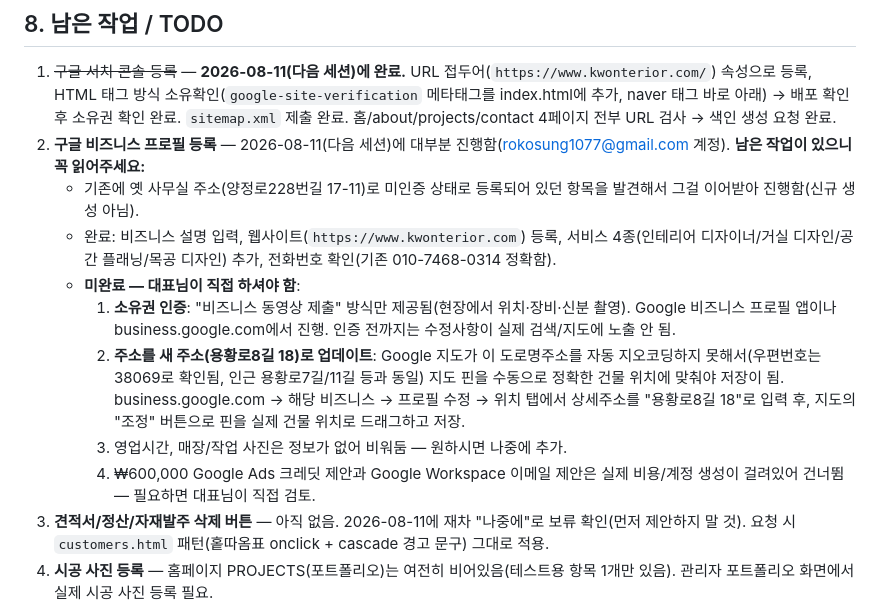
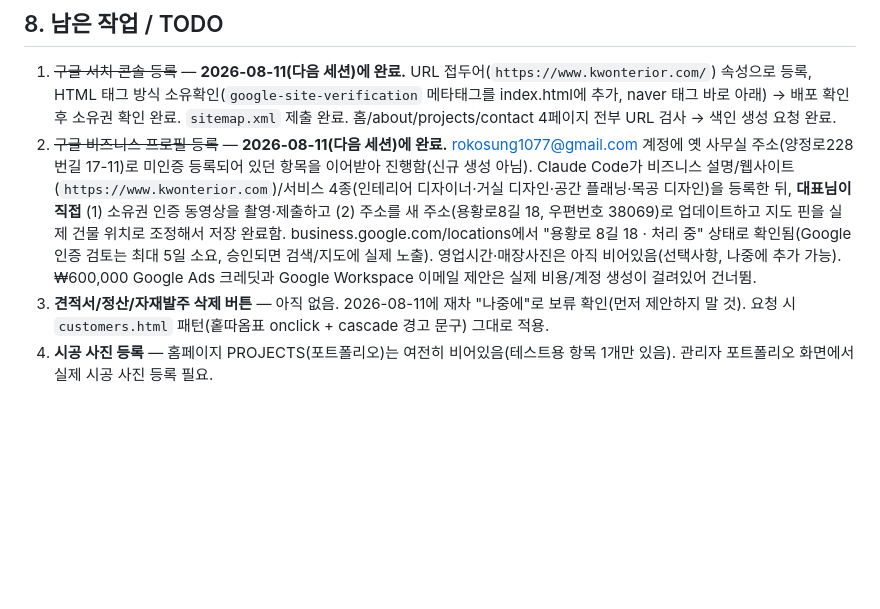
Before and after one commit to kwonterior/studio-kwonteria-site, a Markdown page: HANDOFF.md, the part around the change. Drawn GitHub-style; blank space fills up the shorter version.

Commit message:
Mark Google Business Profile setup complete after owner finished verification and address

```diff
--- a/HANDOFF.md
+++ b/HANDOFF.md
@@ -148,14 +148,7 @@ RLS 정책 요약(1차 문서 표에 추가):
 ## 8. 남은 작업 / TODO
 
 1. ~~구글 서치 콘솔 등록~~ — **2026-08-11(다음 세션)에 완료.** URL 접두어(`https://www.kwonterior.com/`) 속성으로 등록, HTML 태그 방식 소유확인(`google-site-verification` 메타태그를 index.html에 추가, naver 태그 바로 아래) → 배포 확인 후 소유권 확인 완료. `sitemap.xml` 제출 완료. 홈/about/projects/contact 4페이지 전부 URL 검사 → 색인 생성 요청 완료.
-2. **구글 비즈니스 프로필 등록** — 2026-08-11(다음 세션)에 대부분 진행함(rokosung1077@gmail.com 계정). **남은 작업이 있으니 꼭 읽어주세요:**
-   - 기존에 옛 사무실 주소(양정로228번길 17-11)로 미인증 상태로 등록되어 있던 항목을 발견해서 그걸 이어받아 진행함(신규 생성 아님).
-   - 완료: 비즈니스 설명 입력, 웹사이트(`https://www.kwonterior.com`) 등록, 서비스 4종(인테리어 디자이너/거실 디자인/공간 플래닝/목공 디자인) 추가, 전화번호 확인(기존 010-7468-0314 정확함).
-   - **미완료 — 대표님이 직접 하셔야 함**:
-     1. **소유권 인증**: "비즈니스 동영상 제출" 방식만 제공됨(현장에서 위치·장비·신분 촬영). Google 비즈니스 프로필 앱이나 business.google.com에서 진행. 인증 전까지는 수정사항이 실제 검색/지도에 노출 안 됨.
-     2. **주소를 새 주소(용황로8길 18)로 업데이트**: Google 지도가 이 도로명주소를 자동 지오코딩하지 못해서(우편번호는 38069로 확인됨, 인근 용황로7길/11길 등과 동일) 지도 핀을 수동으로 정확한 건물 위치에 맞춰야 저장이 됨. business.google.com → 해당 비즈니스 → 프로필 수정 → 위치 탭에서 상세주소를 "용황로8길 18"로 입력 후, 지도의 "조정" 버튼으로 핀을 실제 건물 위치로 드래그하고 저장.
-     3. 영업시간, 매장/작업 사진은 정보가 없어 비워둠 — 원하시면 나중에 추가.
-     4. ₩600,000 Google Ads 크레딧 제안과 Google Workspace 이메일 제안은 실제 비용/계정 생성이 걸려있어 건너뜀 — 필요하면 대표님이 직접 검토.
+2. ~~구글 비즈니스 프로필 등록~~ — **2026-08-11(다음 세션)에 완료.** rokosung1077@gmail.com 계정에 옛 사무실 주소(양정로228번길 17-11)로 미인증 등록되어 있던 항목을 이어받아 진행함(신규 생성 아님). Claude Code가 비즈니스 설명/웹사이트(`https://www.kwonterior.com`)/서비스 4종(인테리어 디자이너·거실 디자인·공간 플래닝·목공 디자인)을 등록한 뒤, **대표님이 직접** (1) 소유권 인증 동영상을 촬영·제출하고 (2) 주소를 새 주소(용황로8길 18, 우편번호 38069)로 업데이트하고 지도 핀을 실제 건물 위치로 조정해서 저장 완료함. business.google.com/locations에서 "용황로 8길 18 · 처리 중" 상태로 확인됨(Google 인증 검토는 최대 5일 소요, 승인되면 검색/지도에 실제 노출). 영업시간·매장사진은 아직 비어있음(선택사항, 나중에 추가 가능). ₩600,000 Google Ads 크레딧과 Google Workspace 이메일 제안은 실제 비용/계정 생성이 걸려있어 건너뜀.
 3. **견적서/정산/자재발주 삭제 버튼** — 아직 없음. 2026-08-11에 재차 "나중에"로 보류 확인(먼저 제안하지 말 것). 요청 시 `customers.html` 패턴(홑따옴표 onclick + cascade 경고 문구) 그대로 적용.
 4. **시공 사진 등록** — 홈페이지 PROJECTS(포트폴리오)는 여전히 비어있음(테스트용 항목 1개만 있음). 관리자 포트폴리오 화면에서 실제 시공 사진 등록 필요.
 5. **2순위**: 현장 진행사진 앨범(공사 중 사진, `site-detail.html`의 "도면" 탭과는 별개로 진행 단계별 사진첩 개념이면 새로 설계 필요), A/S 관리.
```
